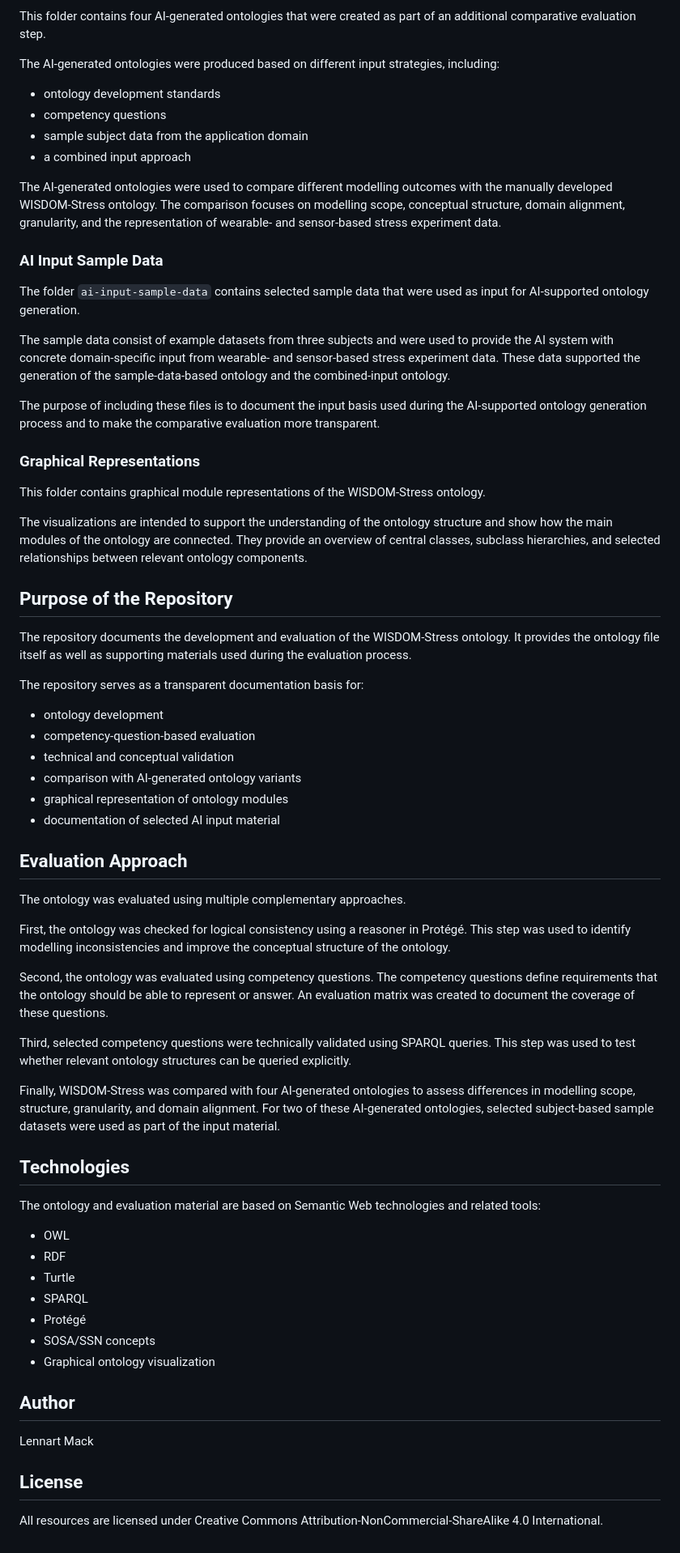
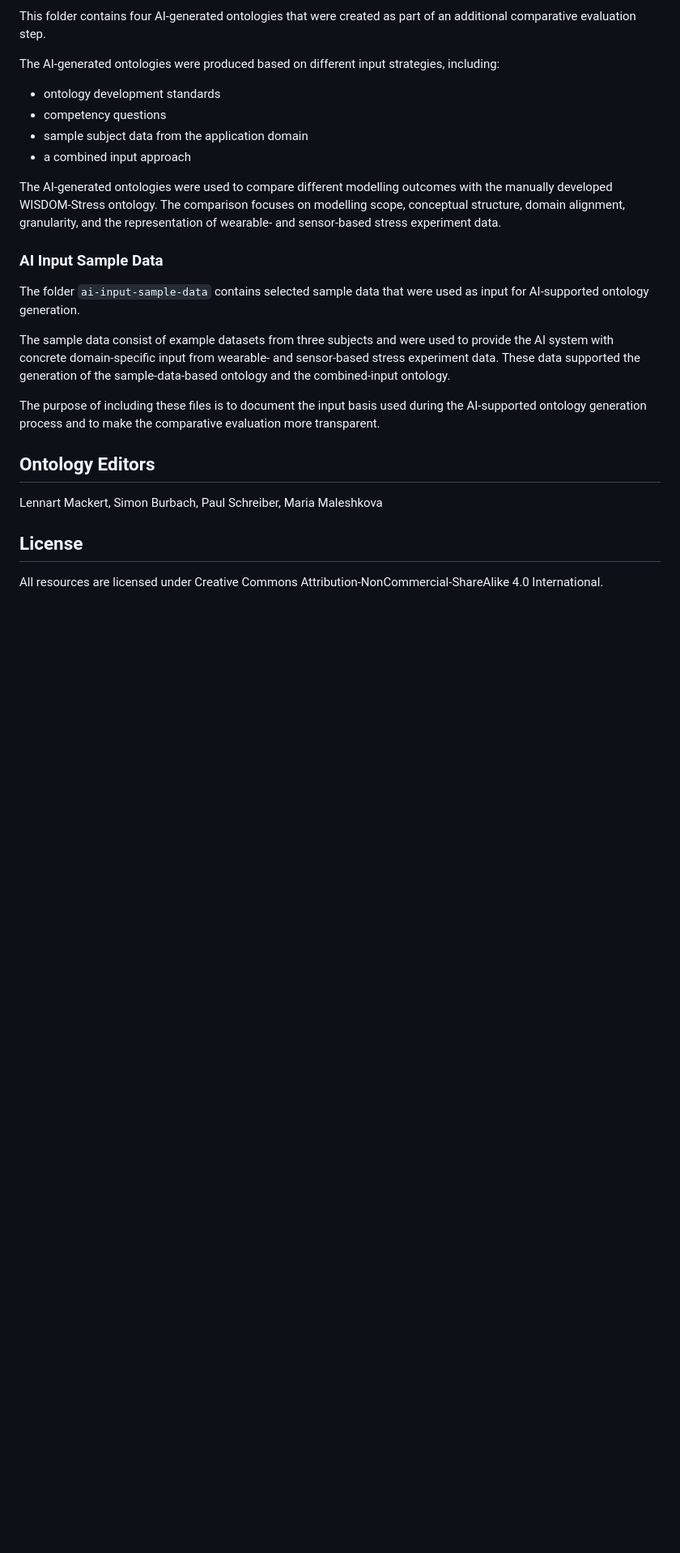
Before and after one commit to BurbachS/WISDOM, a Markdown page: README.md, the part around one of its changes. Shown at 81% size. GitHub-like rendering; blank space fills up the shorter version.

```diff
--- a/README.md
+++ b/README.md
@@ -53,52 +53,10 @@ The sample data consist of example datasets from three subjects and were used to
 
 The purpose of including these files is to document the input basis used during the AI-supported ontology generation process and to make the comparative evaluation more transparent.
 
-### Graphical Representations
 
-This folder contains graphical module representations of the WISDOM-Stress ontology.
+## Ontology Editors
 
-The visualizations are intended to support the understanding of the ontology structure and show how the main modules of the ontology are connected. They provide an overview of central classes, subclass hierarchies, and selected relationships between relevant ontology components.
-
-## Purpose of the Repository
-
-The repository documents the development and evaluation of the WISDOM-Stress ontology. It provides the ontology file itself as well as supporting materials used during the evaluation process.
-
-The repository serves as a transparent documentation basis for:
-
-- ontology development
-- competency-question-based evaluation
-- technical and conceptual validation
-- comparison with AI-generated ontology variants
-- graphical representation of ontology modules
-- documentation of selected AI input material
-
-## Evaluation Approach
-
-The ontology was evaluated using multiple complementary approaches.
-
-First, the ontology was checked for logical consistency using a reasoner in Protégé. This step was used to identify modelling inconsistencies and improve the conceptual structure of the ontology.
-
-Second, the ontology was evaluated using competency questions. The competency questions define requirements that the ontology should be able to represent or answer. An evaluation matrix was created to document the coverage of these questions.
-
-Third, selected competency questions were technically validated using SPARQL queries. This step was used to test whether relevant ontology structures can be queried explicitly.
-
-Finally, WISDOM-Stress was compared with four AI-generated ontologies to assess differences in modelling scope, structure, granularity, and domain alignment. For two of these AI-generated ontologies, selected subject-based sample datasets were used as part of the input material.
-
-## Technologies
-
-The ontology and evaluation material are based on Semantic Web technologies and related tools:
-
-- OWL
-- RDF
-- Turtle
-- SPARQL
-- Protégé
-- SOSA/SSN concepts
-- Graphical ontology visualization
-
-## Author
-
-Lennart Mack
+Lennart Mackert, Simon Burbach, Paul Schreiber, Maria Maleshkova
 
 ## License
 
```
Also changed, not shown: other parts of README.md (+1 -1 lines).
